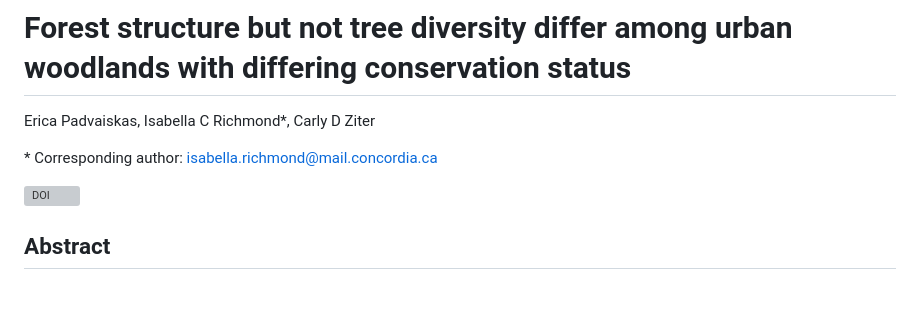
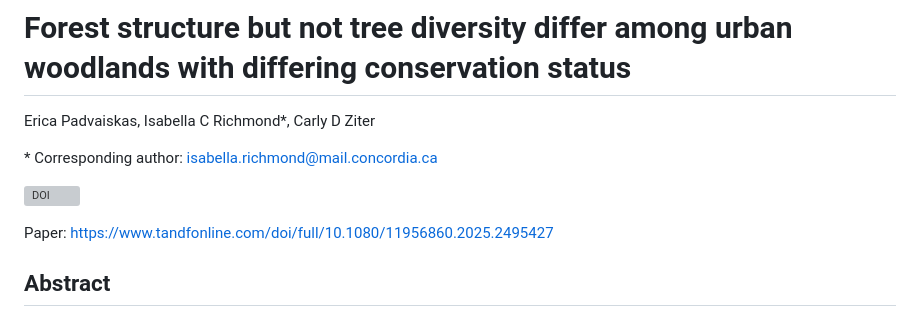
Before and after one commit to zule-lab/UrbanWoodlandConservation, a Markdown page: README.md, the part around the change. Rendered like a GitHub page; blank space fills up the shorter version; grey boxes are pictures that could not be loaded.

```diff
--- a/README.md
+++ b/README.md
@@ -4,7 +4,10 @@ Erica Padvaiskas, Isabella C Richmond*, Carly D Ziter
 
 \* Corresponding author: isabella.richmond@mail.concordia.ca
 
-[![DOI](https://zenodo.org/badge/739470234.svg)](https://zenodo.org/doi/10.5281/zenodo.10553229)
+[![DOI](https://zenodo.org/badge/DOI/10.5281/zenodo.16911658.svg)](https://doi.org/10.5281/zenodo.16911658)
+
+Paper: https://www.tandfonline.com/doi/full/10.1080/11956860.2025.2495427
+
 
 ## Abstract
 
```
